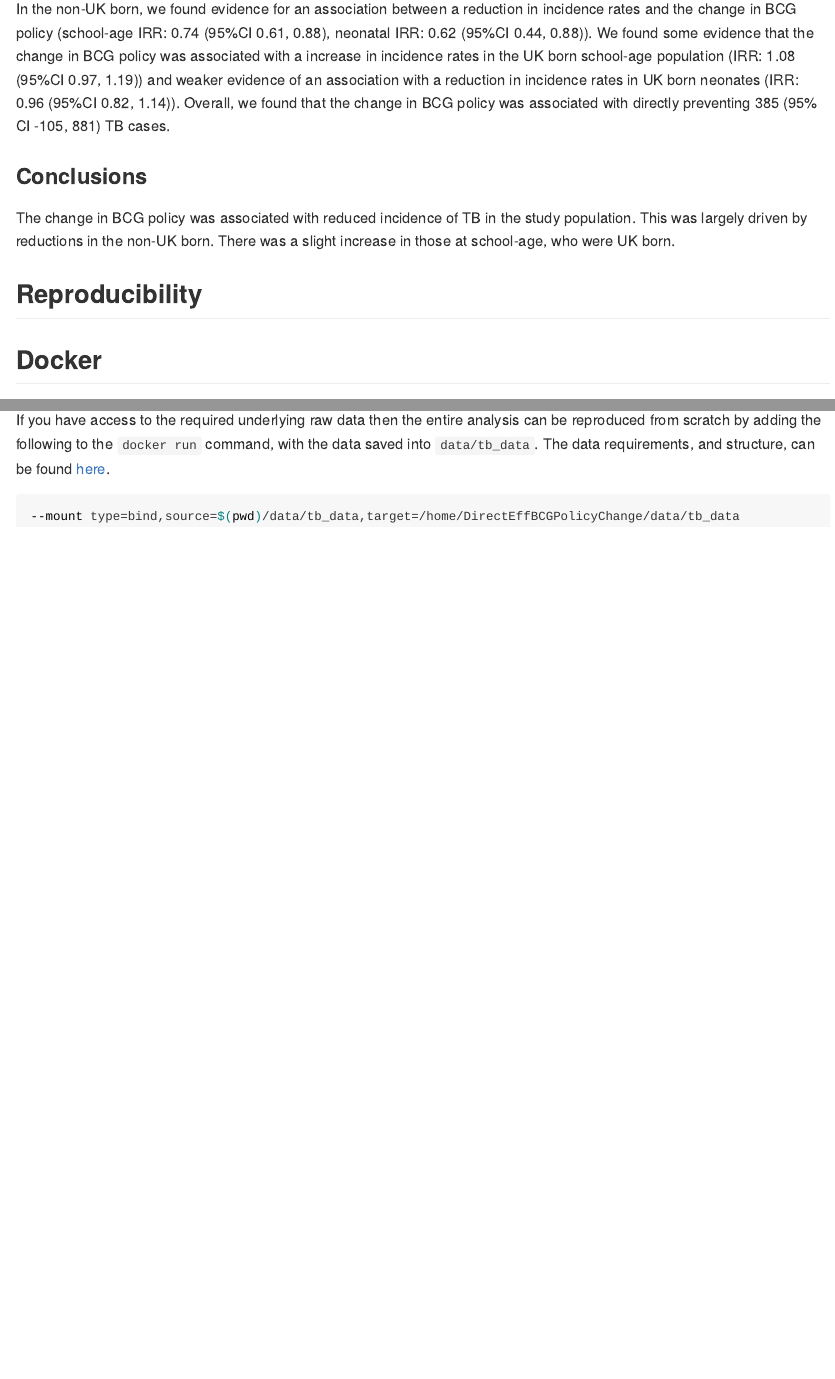
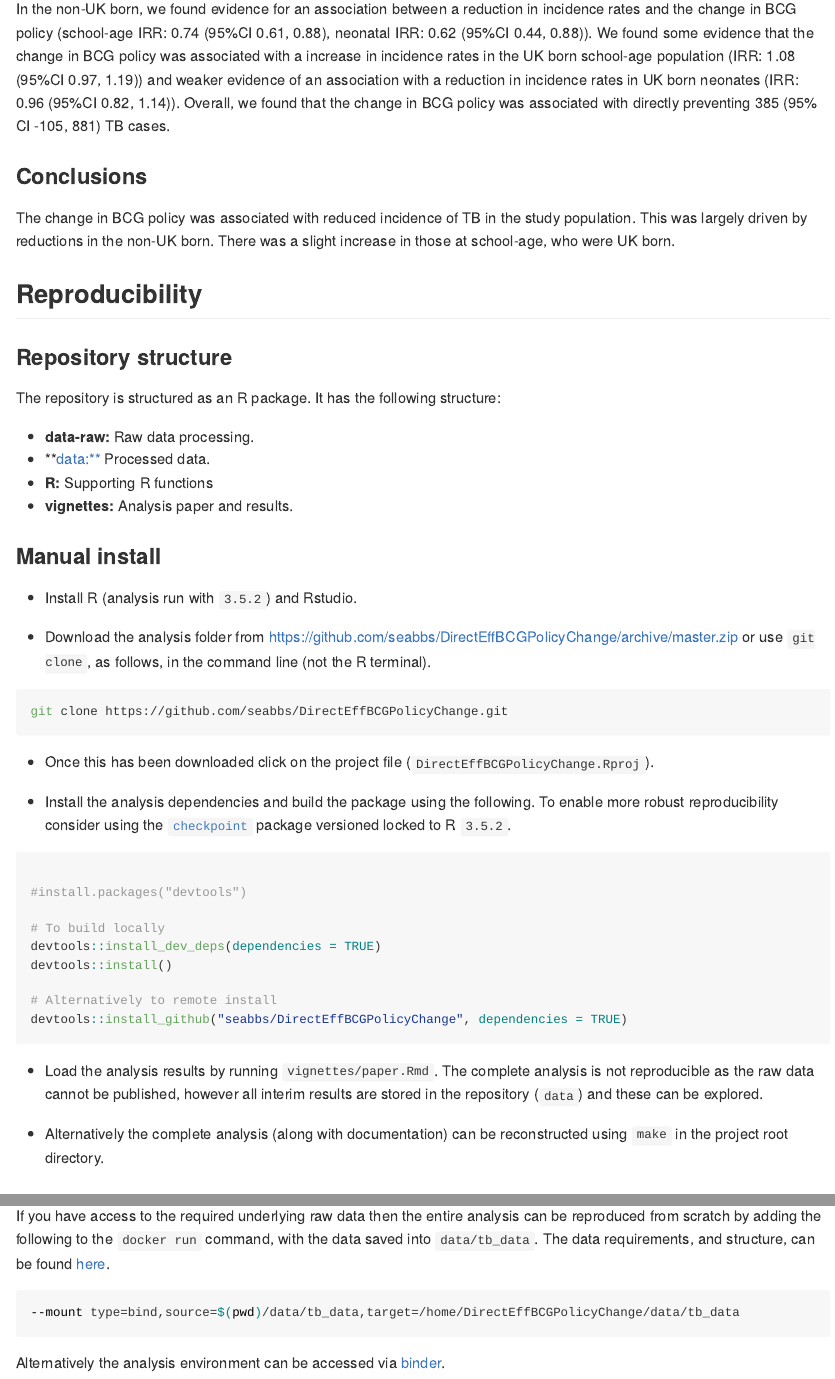
Before and after one commit to seabbs/DirectEffBCGPolicyChange, an R Markdown document (README.Rmd): the page in a window 1100 px wide, from 610 px down, and a second part further down, joined at a grey line. The pictures show the output file README.md that the author committed with the source, drawn offline in the style of GitHub; long lines of code are wrapped; badge pictures from the web are left out.

Commit message:
reproducibility sweep and DOI

````diff
--- a/README.Rmd
+++ b/README.Rmd
@@ -37,5 +37,41 @@ The change in BCG policy was associated with reduced incidence of TB in the stud
 
 ## Reproducibility
 
+### Repository structure
 
-## Docker
+The repository is structured as an R package. It has the following structure:
+
+- **data-raw:** Raw data processing.
+- **data:** Processed data.
+- **R:** Supporting R functions
+- **vignettes:** Analysis paper and results.
+
+### Manual install
+
+- Install R (analysis run with `3.5.2`) and Rstudio.
+
+- Download the analysis folder from [https://github.com/seabbs/DirectEffBCGPolicyChange/archive/master.zip](https://github.com/seabbs/DirectEffBCGPolicyChange/archive/master.zip) or use `git clone`, as follows, in the command line (not the R terminal).
+
+```{bash clone-package, eval = FALSE}
+git clone https://github.com/seabbs/DirectEffBCGPolicyChange.git
+```
+
+- Once this has been downloaded click on the project file (`DirectEffBCGPolicyChange.Rproj`).
+
+- Install the analysis dependencies and build the package using the following. To enable more robust reproducibility consider using the [`checkpoint`](https://cran.r-project.org/web/packages/checkpoint/index.html) package versioned locked to R `3.5.2`.
+
+```{r get-packages, eval = FALSE}
+
+#install.packages("devtools")
+
+# To build locally
+devtools::install_dev_deps(dependencies = TRUE)
+devtools::install()
+
+# Alternatively to remote install
+devtools::install_github("seabbs/DirectEffBCGPolicyChange", dependencies = TRUE)
+```
+
+- Load the analysis results by running `vignettes/paper.Rmd`. The complete analysis is not reproducible as the raw data cannot be published, however all interim results are stored in the repository (`data`) and these can be explored.
+
+- Alternatively the complete analysis (along with documentation) can be reconstructed using `make` in the project root directory.
@@ -53,3 +91,5 @@ If you have access to the required underlying raw data then the entire analysis
 ```{bash, eval = FALSE}
 --mount type=bind,source=$(pwd)/data/tb_data,target=/home/DirectEffBCGPolicyChange/data/tb_data
 ```
+
+Alternatively the analysis environment can be accessed via [binder](https://mybinder.org/v2/gh/seabbs/DirectEffBCGPolicyChange/master?urlpath=rstudio).
````
Also changed, not shown: vignettes/paper.Rmd (+1 -1 lines), README.md, README.Rmd (2 more changed lines), 1 other file.
